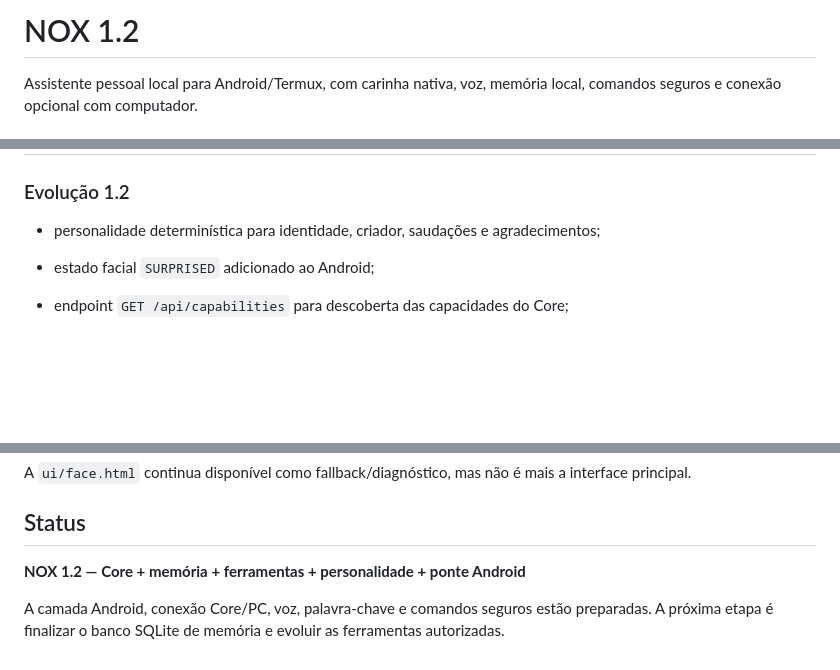
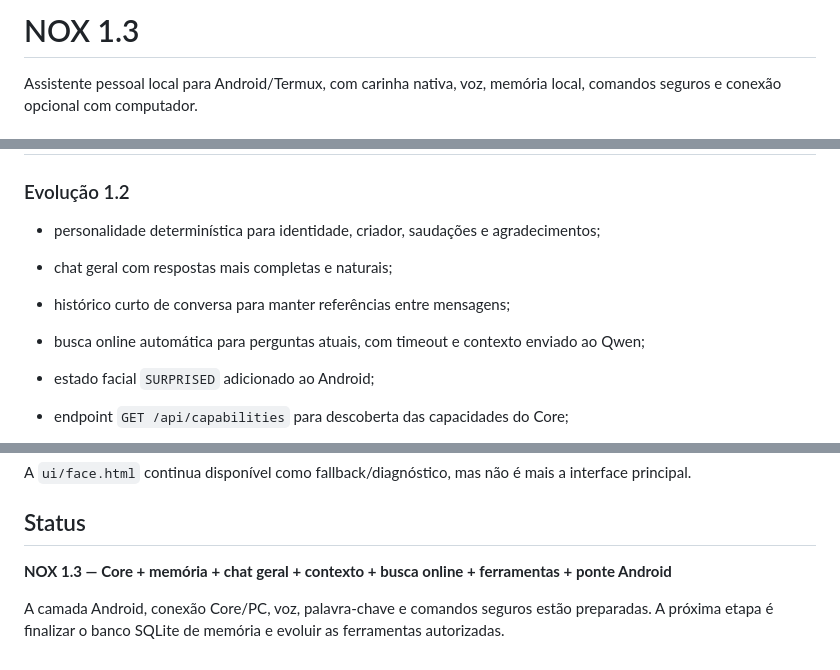
Before and after one commit to muzan204/nox, a Markdown page: README.md, 3 parts joined by grey strips. GitHub-like rendering; blank space fills up the shorter version.

Commit message:
docs: update NOX capabilities to 1.3

```diff
--- a/README.md
+++ b/README.md
@@ -1,4 +1,4 @@
-# NOX 1.2
+# NOX 1.3
 
 Assistente pessoal local para Android/Termux, com carinha nativa, voz, memória local, comandos seguros e conexão opcional com computador.
 
@@ -29,6 +29,9 @@ O navegador deixa de ser a interface principal. A pasta `android/` contém o apl
 ### Evolução 1.2
 
 - personalidade determinística para identidade, criador, saudações e agradecimentos;
+- chat geral com respostas mais completas e naturais;
+- histórico curto de conversa para manter referências entre mensagens;
+- busca online automática para perguntas atuais, com timeout e contexto enviado ao Qwen;
 - estado facial `SURPRISED` adicionado ao Android;
 - endpoint `GET /api/capabilities` para descoberta das capacidades do Core;
 - status do Core com versão do Node, plataforma, arquitetura, uptime e quantidade de memórias;
@@ -166,6 +169,6 @@ A `ui/face.html` continua disponível como fallback/diagnóstico, mas não é ma
 
 ## Status
 
-**NOX 1.2 — Core + memória + ferramentas + personalidade + ponte Android**
+**NOX 1.3 — Core + memória + chat geral + contexto + busca online + ferramentas + ponte Android**
 
 A camada Android, conexão Core/PC, voz, palavra-chave e comandos seguros estão preparadas. A próxima etapa é finalizar o banco SQLite de memória e evoluir as ferramentas autorizadas.
```
